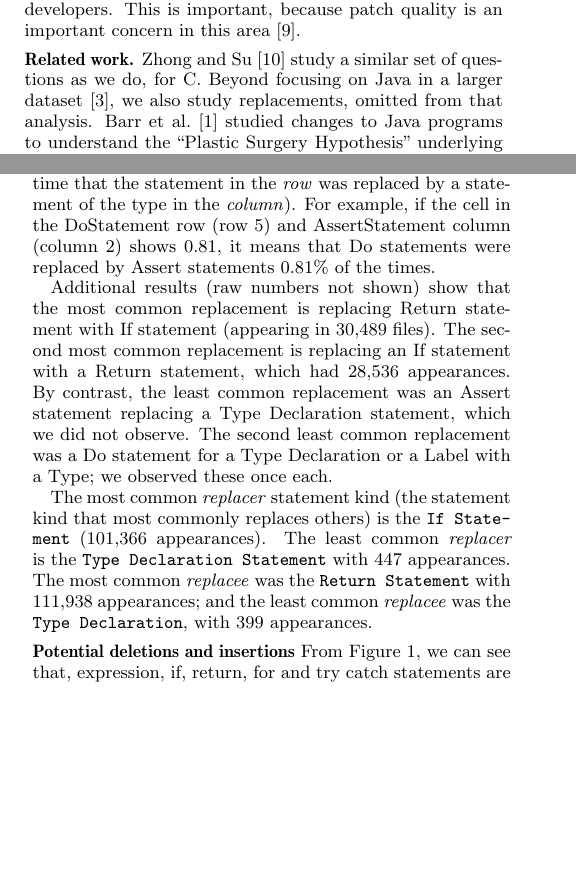
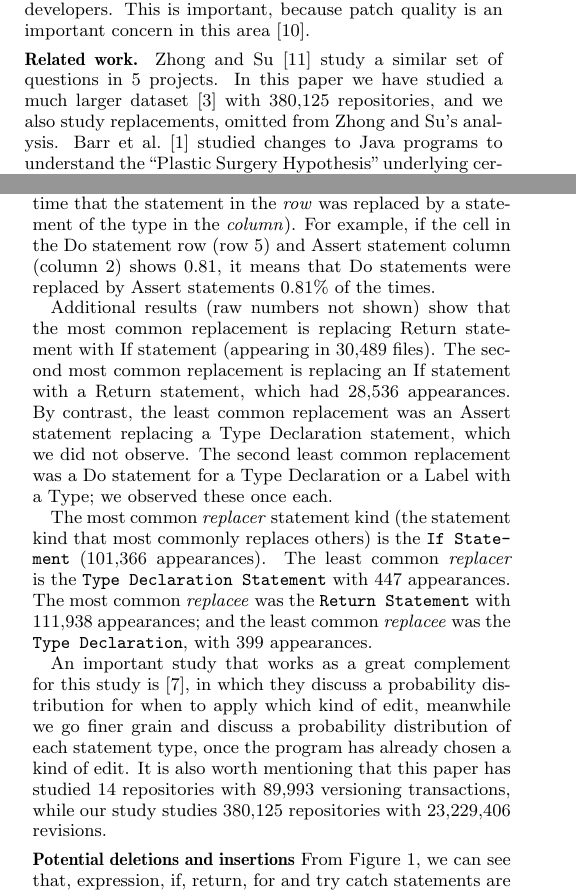
Before and after one commit to mausotog/MSR-Challenge-2016, a LaTeX paper (MSRChallenge2016.tex): two parts of the columns of pages 1 and 3 of 4 before the commit and two parts of the columns of pages 1 and 3 of 5 after it, joined at a grey line, cut so that both start at the same text, the shorter picture padded with empty space. Compiled offline with pdfLaTeX.

Commit message:
For Camera ready Changes to address Points 3 and 5

```diff
--- a/MSRChallenge2016.tex
+++ b/MSRChallenge2016.tex
@@ -270,8 +270,8 @@ concern in this area~\cite{Qi15}.
 
 \vspace{1ex}
 \noindent\textbf{Related work.} Zhong and Su~\cite{zhong2015} study
-a similar set of questions as we do, for C.  Beyond focusing on Java in a larger dataset~\cite{dyer2013}, we also study
-replacements, omitted from that analysis.  Barr et al.~\cite{Barr14fse} studied changes to
+a similar set of questions in 5 projects. In this paper we have studied a much larger dataset~\cite{dyer2013} with 380,125 repositories, and we also study
+replacements, omitted from Zhong and Su's analysis.  Barr et al.~\cite{Barr14fse} studied changes to
 Java programs to understand the ``Plastic Surgery Hypothesis'' underlying
 certain types of program repair, an orthogonal
 concern. Kim et al.~\cite{kim2013} manually analyze
@@ -622,7 +622,7 @@ revision before revision $r$), and then compare the two numbers.
 the replacement likelihood for our dataset
 (each cell shows the percent of the time that the statement in the \emph{row}
 was replaced by a statement of the type in the \emph{column}). For example, if
-the cell in the DoStatement row (row 5) and AssertStatement column (column 2)
+the cell in the Do statement row (row 5) and Assert statement column (column 2)
 shows 0.81, it means that Do statements were
 replaced by Assert statements 0.81\% of the times.
 
@@ -643,6 +643,8 @@ appearances.
 The most common \emph{replacee} was the
 \texttt{Return Statement} with 111,938 appearances; and the least common
 \emph{replacee} was the \texttt{Type Declaration}, with 399 appearances.
+
+An important study that works as a great complement for this study is~\cite{martinez2013}, in which they discuss a probability distribution for when to apply which kind of edit, meanwhile we go finer grain and discuss a probability distribution of each statement type, once the program has already chosen a kind of edit. It is also worth mentioning that this paper has studied 14 repositories with 89,993 versioning transactions, while our study studies 380,125 repositories with 23,229,406 revisions.
 
 \vspace{1ex}
 \noindent \textbf{Potential deletions and insertions} From Figure~\ref{fig:StmtType}, we
```
Also changed, not shown: sigproc.bib (+7 -0 lines).
